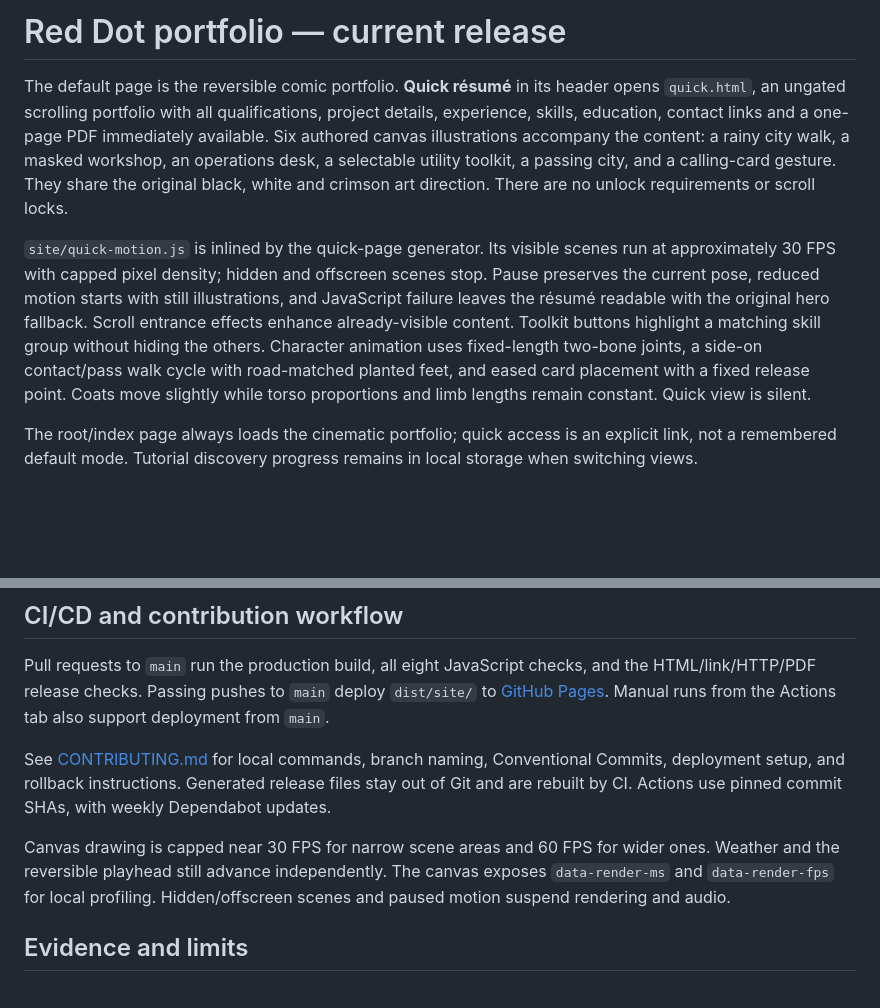
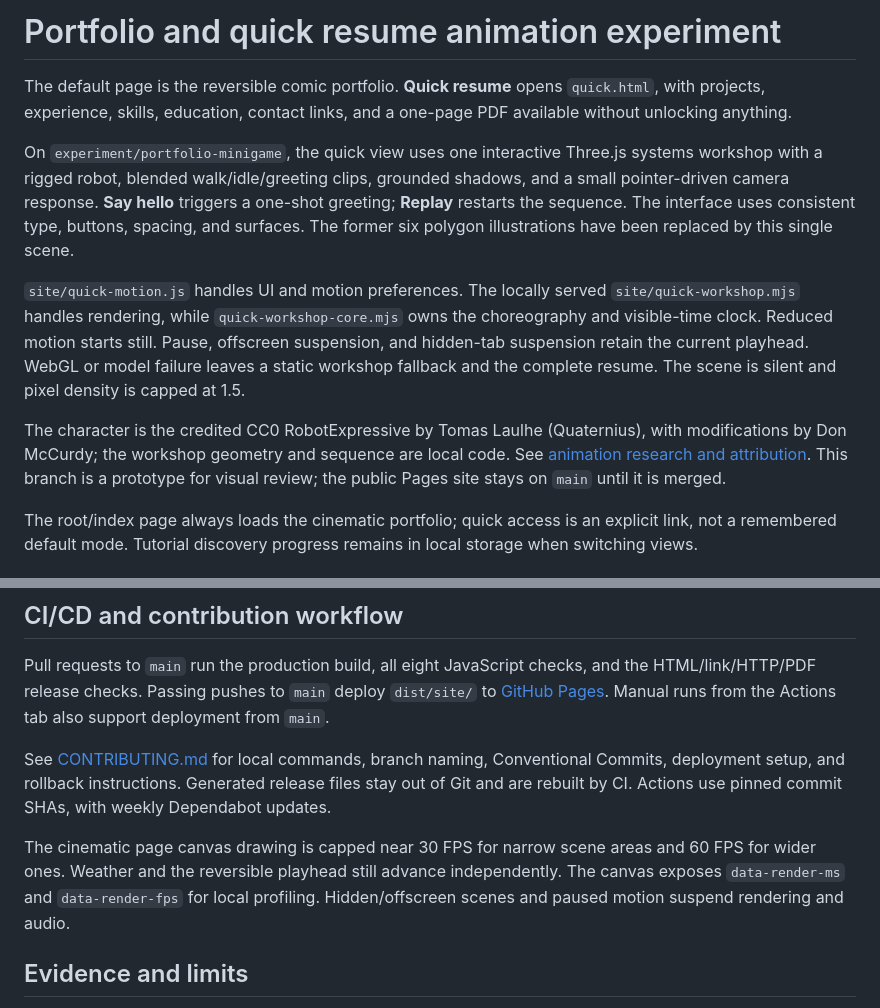
Before and after one commit to KamalSinghMultani/kamaldeep-portfolio, a Markdown page: README.md, 2 parts joined by grey strips. Rendered like a GitHub page; blank space fills up the shorter version.

Commit message:
docs(animation): record research, credits and prototype review scope

```diff
--- a/README.md
+++ b/README.md
@@ -1,8 +1,28 @@
-# Red Dot portfolio — current release
+# Portfolio and quick resume animation experiment
 
-The default page is the reversible comic portfolio. **Quick résumé** in its header opens `quick.html`, an ungated scrolling portfolio with all qualifications, project details, experience, skills, education, contact links and a one-page PDF immediately available. Six authored canvas illustrations accompany the content: a rainy city walk, a masked workshop, an operations desk, a selectable utility toolkit, a passing city, and a calling-card gesture. They share the original black, white and crimson art direction. There are no unlock requirements or scroll locks.
+The default page is the reversible comic portfolio. **Quick resume** opens
+`quick.html`, with projects, experience, skills, education, contact links, and a
+one-page PDF available without unlocking anything.
 
-`site/quick-motion.js` is inlined by the quick-page generator. Its visible scenes run at approximately 30 FPS with capped pixel density; hidden and offscreen scenes stop. Pause preserves the current pose, reduced motion starts with still illustrations, and JavaScript failure leaves the résumé readable with the original hero fallback. Scroll entrance effects enhance already-visible content. Toolkit buttons highlight a matching skill group without hiding the others. Character animation uses fixed-length two-bone joints, a side-on contact/pass walk cycle with road-matched planted feet, and eased card placement with a fixed release point. Coats move slightly while torso proportions and limb lengths remain constant. Quick view is silent.
+On `experiment/portfolio-minigame`, the quick view uses one interactive Three.js
+systems workshop with a rigged robot, blended walk/idle/greeting clips, grounded
+shadows, and a small pointer-driven camera response. **Say hello** triggers a
+one-shot greeting; **Replay** restarts the sequence. The interface uses consistent
+type, buttons, spacing, and surfaces. The former six polygon illustrations have
+been replaced by this single scene.
+
+`site/quick-motion.js` handles UI and motion preferences. The locally served
+`site/quick-workshop.mjs` handles rendering, while `quick-workshop-core.mjs` owns
+the choreography and visible-time clock. Reduced motion starts still. Pause,
+offscreen suspension, and hidden-tab suspension retain the current playhead.
+WebGL or model failure leaves a static workshop fallback and the complete resume.
+The scene is silent and pixel density is capped at 1.5.
+
+The character is the credited CC0 RobotExpressive by Tomas Laulhe (Quaternius),
+with modifications by Don McCurdy; the workshop geometry and sequence are local
+code. See [animation research and attribution](design/ANIMATION-RESEARCH.md).
+This branch is a prototype for visual review; the public Pages site stays on
+`main` until it is merged.
 
 The root/index page always loads the cinematic portfolio; quick access is an explicit link, not a remembered default mode. Tutorial discovery progress remains in local storage when switching views.
 
@@ -24,7 +44,7 @@ Pull requests to `main` run the production build, all eight JavaScript checks, a
 
 See [CONTRIBUTING.md](CONTRIBUTING.md) for local commands, branch naming, Conventional Commits, deployment setup, and rollback instructions. Generated release files stay out of Git and are rebuilt by CI. Actions use pinned commit SHAs, with weekly Dependabot updates.
 
-Canvas drawing is capped near 30 FPS for narrow scene areas and 60 FPS for wider ones. Weather and the reversible playhead still advance independently. The canvas exposes `data-render-ms` and `data-render-fps` for local profiling. Hidden/offscreen scenes and paused motion suspend rendering and audio.
+The cinematic page canvas drawing is capped near 30 FPS for narrow scene areas and 60 FPS for wider ones. Weather and the reversible playhead still advance independently. The canvas exposes `data-render-ms` and `data-render-fps` for local profiling. Hidden/offscreen scenes and paused motion suspend rendering and audio.
 
 ## Evidence and limits
 
```
Also changed, not shown: ROADMAP.md (+11 -1 lines), design/ANIMATION-RESEARCH.md (added, +65 -0 lines).
